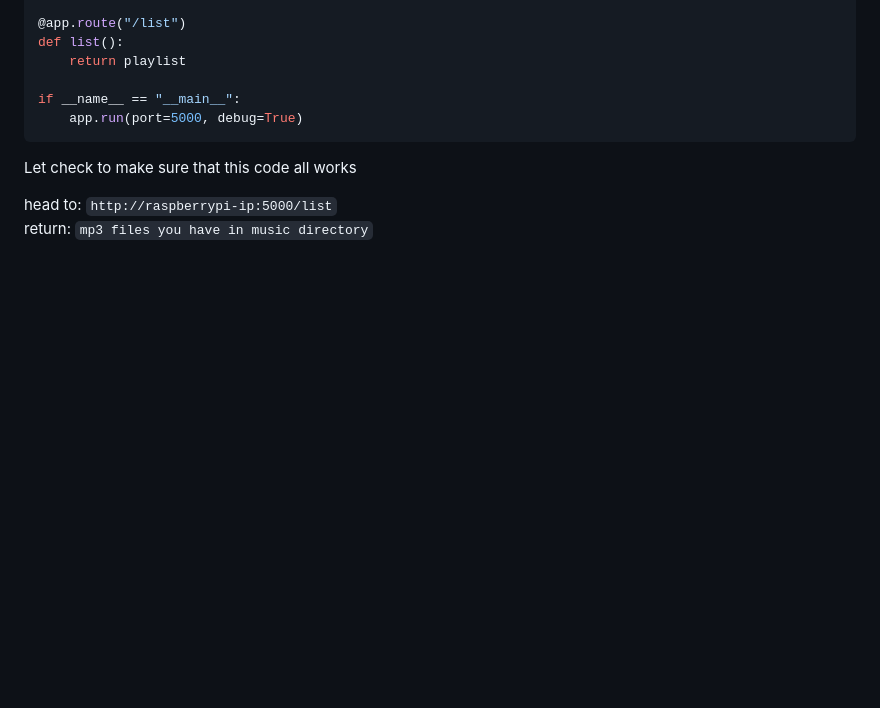
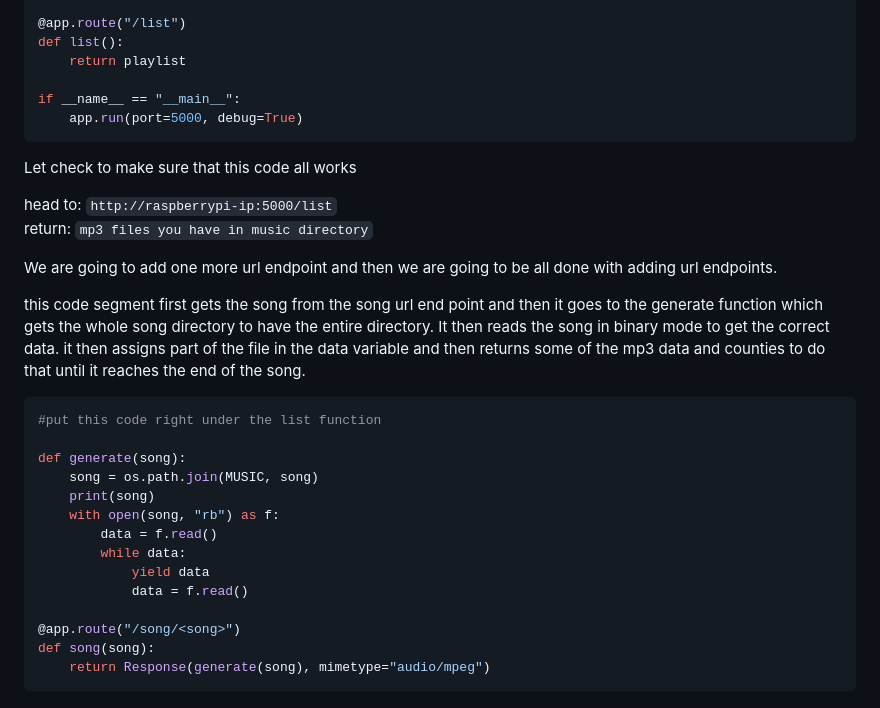
Before and after one commit to Mason-Dino/Internet-Radio, a Markdown page: README.md, the part around the change. Rendered like a GitHub page; blank space fills up the shorter version.

Commit message:
added the main function of the project

````diff
--- a/README.md
+++ b/README.md
@@ -124,3 +124,24 @@ Let check to make sure that this code all works
 
 head to: `http://raspberrypi-ip:5000/list`<br>
 return: `mp3 files you have in music directory`
+
+We are going to add one more url endpoint and then we are going to be all done with adding url endpoints.
+
+this code segment first gets the song from the song url end point and then it goes to the generate function which gets the whole song directory to have the entire directory. It then reads the song in binary mode to get the correct data. it then assigns part of the file in the data variable and then returns some of the mp3 data and counties to do that until it reaches the end of the song.
+
+```py
+#put this code right under the list function
+
+def generate(song):
+    song = os.path.join(MUSIC, song)
+    print(song)
+    with open(song, "rb") as f:
+        data = f.read()
+        while data:
+            yield data
+            data = f.read()
+
+@app.route("/song/<song>")
+def song(song):
+    return Response(generate(song), mimetype="audio/mpeg")
+```
````
